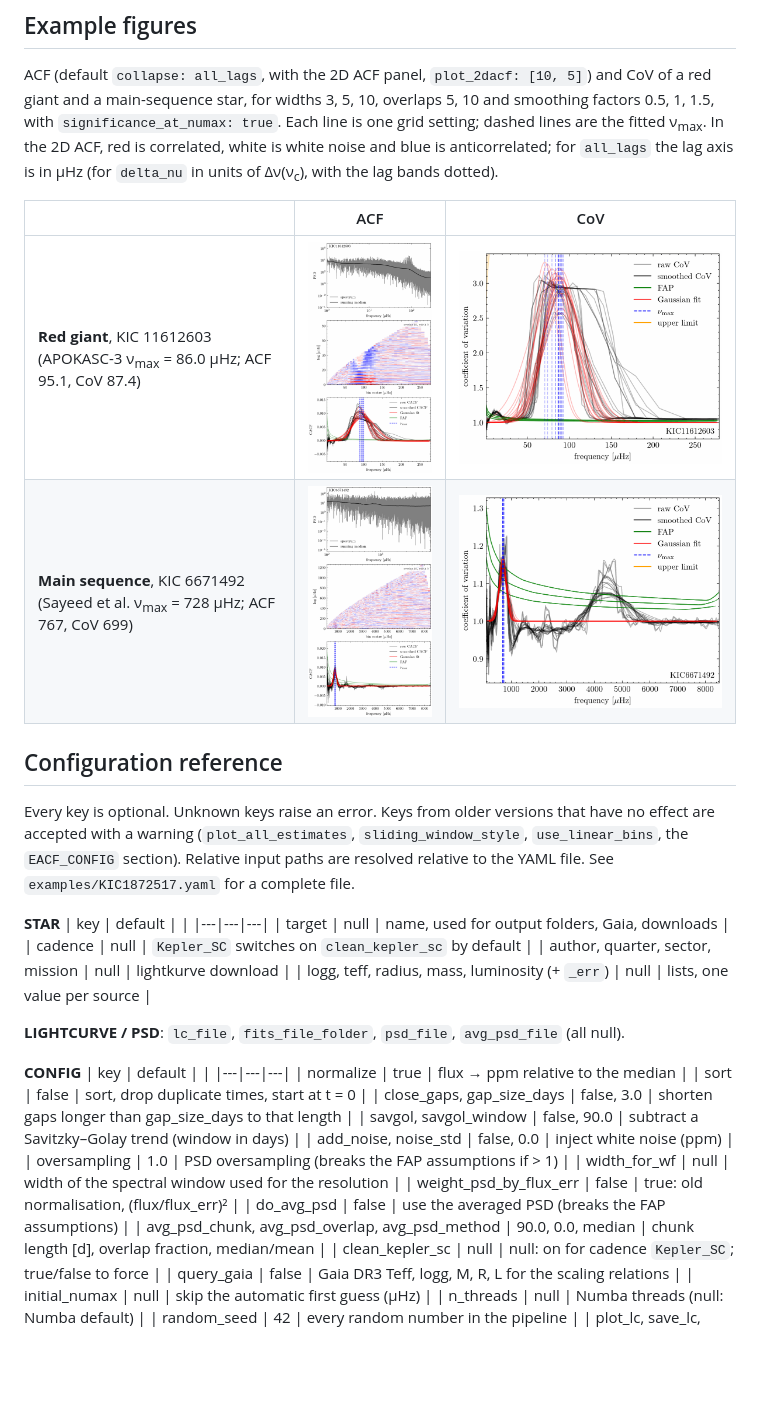
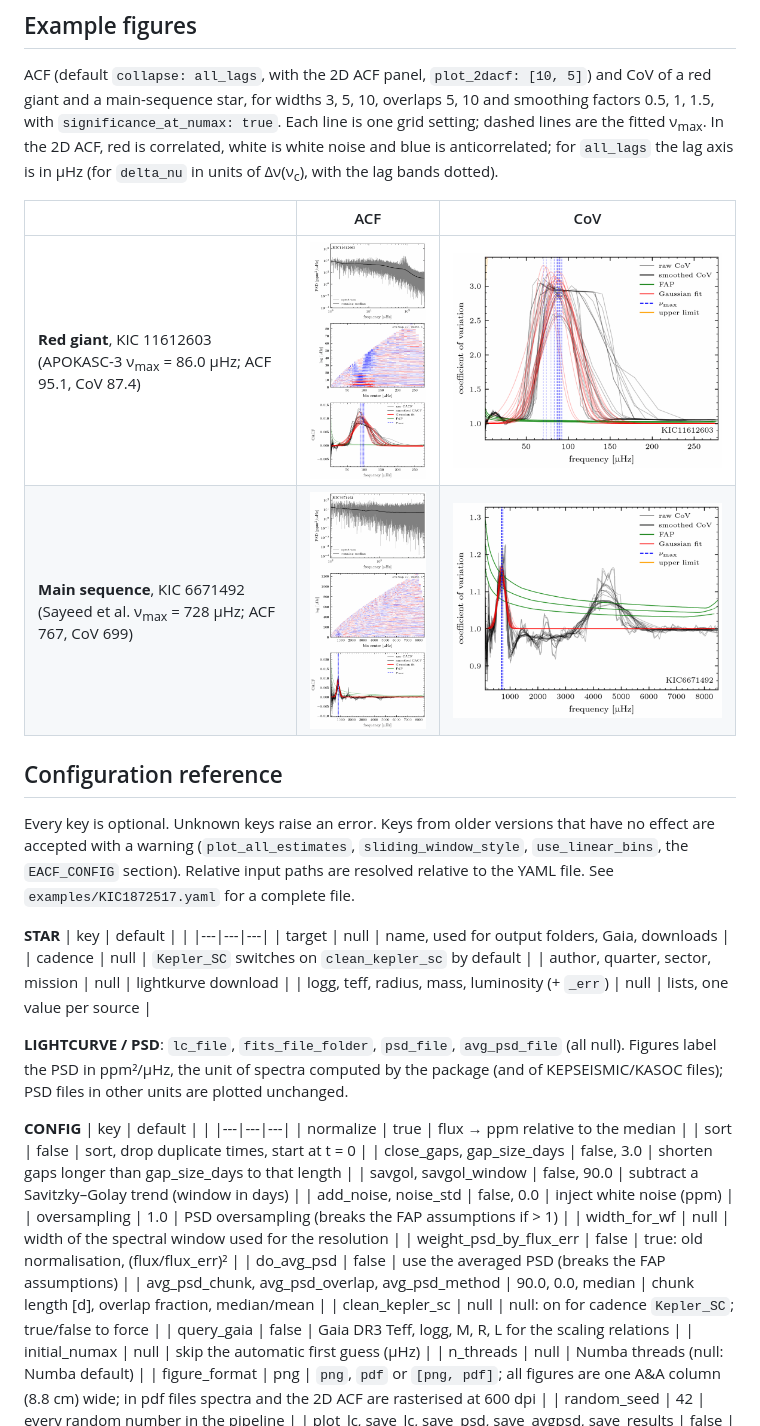
Before and after one commit to Johanneshj/numax_proxies, a Markdown page: README.md, the part around the change. Drawn GitHub-style; pictures changed too: docs/figures/MS_ACF.png, docs/figures/MS_CoV.png, docs/figures/RG_ACF.png; blank space fills up the shorter version.

```diff
--- a/README.md
+++ b/README.md
@@ -192,7 +192,8 @@ Relative input paths are resolved relative to the YAML file. See
 | author, quarter, sector, mission | null | lightkurve download |
 | logg, teff, radius, mass, luminosity (+ `_err`) | null | lists, one value per source |
 
-**LIGHTCURVE / PSD**: `lc_file`, `fits_file_folder`, `psd_file`, `avg_psd_file` (all null).
+**LIGHTCURVE / PSD**: `lc_file`, `fits_file_folder`, `psd_file`, `avg_psd_file` (all null). Figures label the PSD in ppm²/µHz, the unit of spectra computed
+by the package (and of KEPSEISMIC/KASOC files); PSD files in other units are plotted unchanged.
 
 **CONFIG**
 | key | default | |
@@ -211,6 +212,7 @@ Relative input paths are resolved relative to the YAML file. See
 | query_gaia | false | Gaia DR3 Teff, logg, M, R, L for the scaling relations |
 | initial_numax | null | skip the automatic first guess (µHz) |
 | n_threads | null | Numba threads (null: Numba default) |
+| figure_format | png | `png`, `pdf` or `[png, pdf]`; all figures are one A&A column (8.8 cm) wide; in pdf files spectra and the 2D ACF are rasterised at 600 dpi |
 | random_seed | 42 | every random number in the pipeline |
 | plot_lc, save_lc, save_psd, save_avgpsd, save_results | false | outputs |
 | results_directory | results | relative to the working directory |
```
Also changed, not shown: 3 other files.
